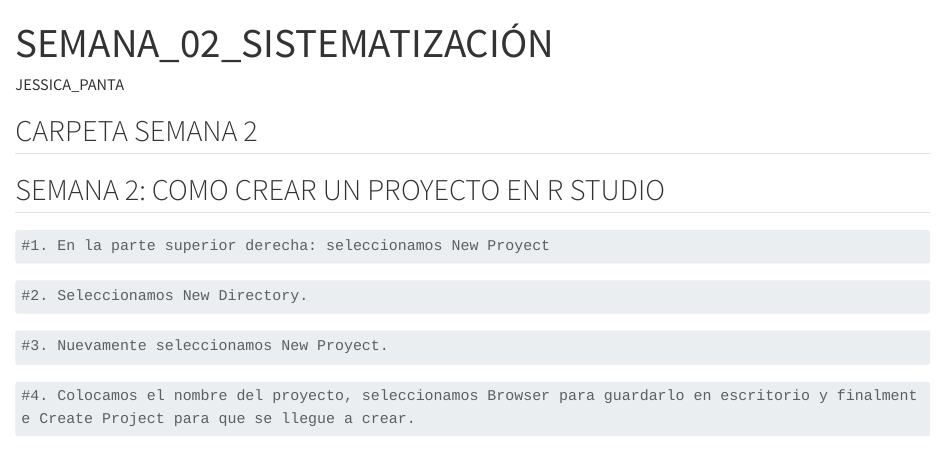
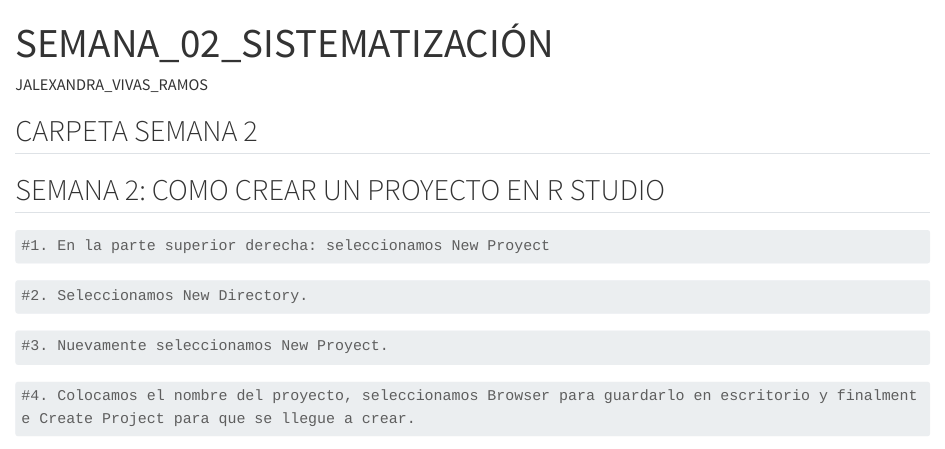
Before and after one commit to Alexandra16-Vivas/PROYECTO_FINAL_ALEXANDRA-VIVAS_UPSJB, a Quarto document (Scripts/SEMANA_02_QMD_VIVAS.qmd): the page in a window 1100 px wide, from its top. Rendered offline with R 4.5, knitr and Pandoc in place of Quarto, with nearby package versions; long lines of code are wrapped.

Commit message:
SEMANA_02_QMD_VIVAS.qmd

```diff
--- a/Scripts/SEMANA_02_QMD_PANTA.qmd
+++ b/Scripts/SEMANA_02_QMD_VIVAS.qmd
@@ -1,6 +1,6 @@
 ---
 title: "SEMANA_02_SISTEMATIZACIÓN"
-author: "JESSICA_PANTA"
+author: "JALEXANDRA_VIVAS_RAMOS"
 format: html
 editor: visual
 ---
```
